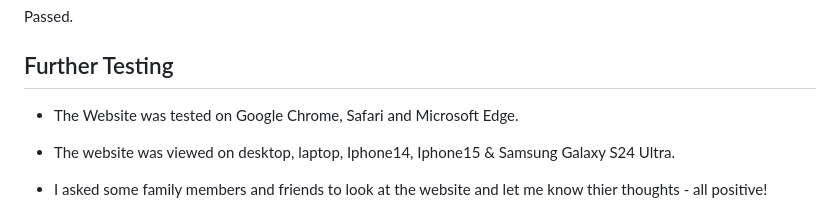
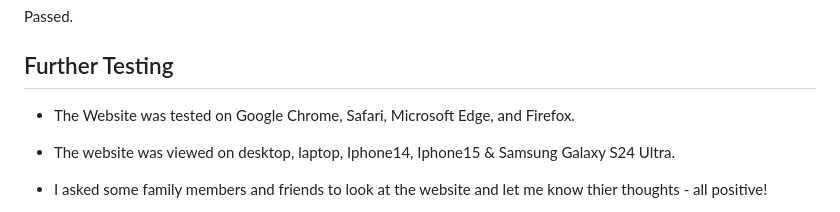
Before and after one commit to DannyHarper/elevate-gym, a Markdown page: README.md, the part around the change. Rendered like a GitHub page.

Commit message:
Docs: Added firefox testing to readme

```diff
--- a/README.md
+++ b/README.md
@@ -274,7 +274,7 @@ Passed.
 
 ## Further Testing
 
-* The Website was tested on Google Chrome, Safari and Microsoft Edge.
+* The Website was tested on Google Chrome, Safari, Microsoft Edge, and Firefox.
 
 * The website was viewed on desktop, laptop, Iphone14, Iphone15 & Samsung Galaxy S24 Ultra.
 
```
